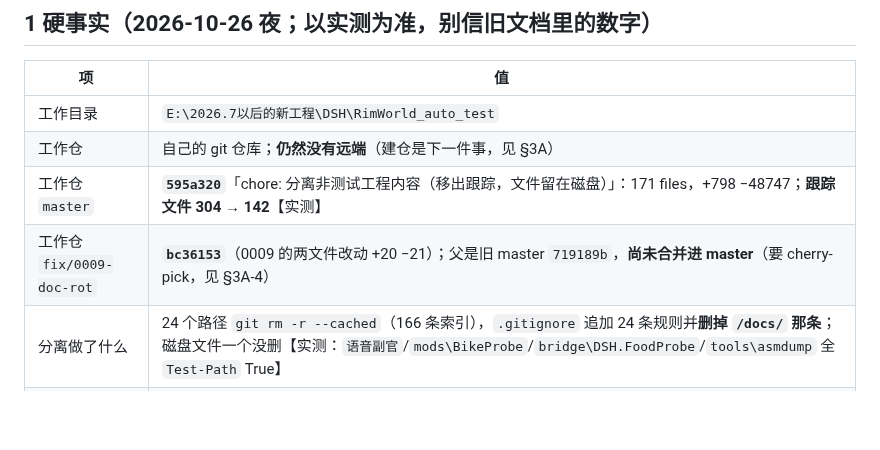
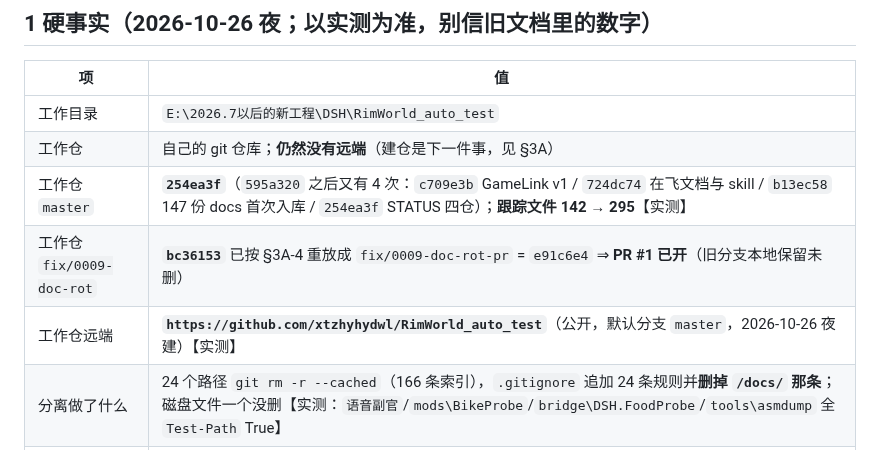
Before and after one commit to xtzhyhydwl/RimWorld_auto_test, a Markdown page: docs/HANDOFF-0015-接着七步走-20261026夜.md, the part around one of its changes. GitHub-like rendering; blank space fills up the shorter version.

```diff
--- a/docs/HANDOFF-0015-接着七步走-20261026夜.md
+++ b/docs/HANDOFF-0015-接着七步走-20261026夜.md
@@ -22,8 +22,9 @@
 |---|---|
 | 工作目录 | `E:\2026.7以后的新工程\DSH\RimWorld_auto_test` |
 | 工作仓 | 自己的 git 仓库；**仍然没有远端**（建仓是下一件事，见 §3A）|
-| 工作仓 `master` | **`595a320`**「chore: 分离非测试工程内容（移出跟踪，文件留在磁盘）」：171 files，+798 −48747；**跟踪文件 304 → 142**【实测】|
-| 工作仓 `fix/0009-doc-rot` | **`bc36153`**（0009 的两文件改动 +20 −21）；父是旧 master `719189b`，**尚未合并进 master**（要 cherry-pick，见 §3A-4）|
+| 工作仓 `master` | **`254ea3f`**（`595a320` 之后又有 4 次：`c709e3b` GameLink v1 / `724dc74` 在飞文档与 skill / `b13ec58` 147 份 docs 首次入库 / `254ea3f` STATUS 四仓）；**跟踪文件 142 → 295**【实测】|
+| 工作仓 `fix/0009-doc-rot` | **`bc36153`** 已按 §3A-4 重放成 `fix/0009-doc-rot-pr` = `e91c6e4` ⇒ **PR #1 已开**（旧分支本地保留未删）|
+| 工作仓远端 | **`https://github.com/xtzhyhydwl/RimWorld_auto_test`**（公开，默认分支 `master`，2026-10-26 夜建）【实测】|
 | 分离做了什么 | 24 个路径 `git rm -r --cached`（166 条索引），`.gitignore` 追加 24 条规则并**删掉 `/docs/` 那条**；磁盘文件一个没删【实测：`语音副官`/`mods\BikeProbe`/`bridge\DSH.FoodProbe`/`tools\asmdump` 全 `Test-Path` True】|
 | 分离顺带修的坑 | `src/advance.js` `gamelink.js` `save-parse.js` `text-check.js` 这 4 个核心文件**以前从没进过 git**，已加入跟踪【实测】|
 | 已跟踪的 `docs/` | **70 份**；磁盘上另有 **146 份未跟踪**（从前被 `.gitignore` 的 `/docs/` 静默忽略，规则一删就暴露）外加一批 ` M` 的在飞改动 ⇒ **docs 要不要入库未定，见 §3A-2** |
```
Also changed, not shown: other parts of docs/HANDOFF-0015-接着七步走-20261026夜.md (+19 -7 lines).
